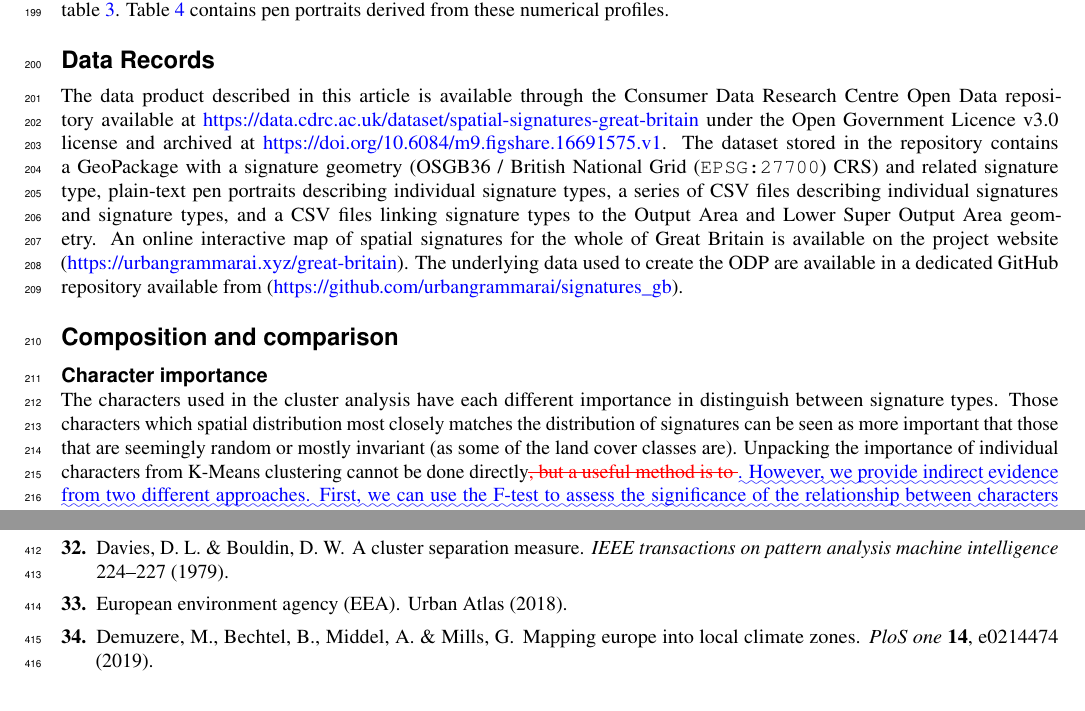
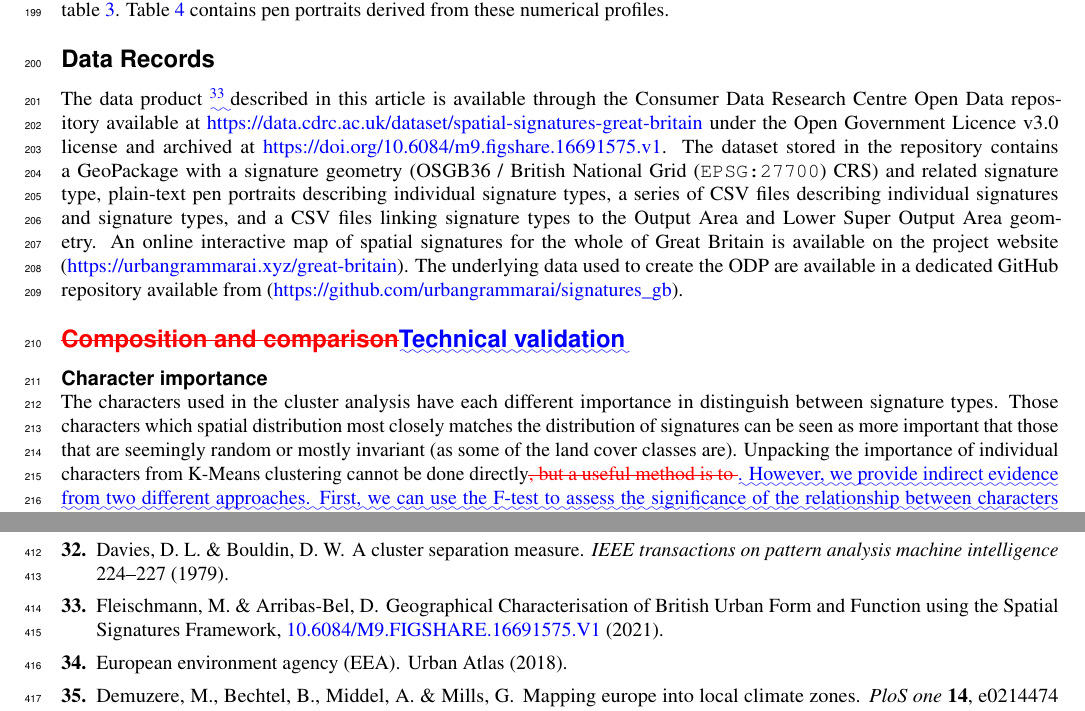
Before and after one commit to urbangrammarai/scientific_data, a LaTeX paper (v2_v3_diff.tex, which reads refs.bib): two parts of pages 5 and 9 of 26 before the commit and two parts of pages 5 and 9 of 27 after it, joined at a grey line, cut so that both start at the same text. Compiled offline with pdfLaTeX.

Commit message:
quality control comments

```diff
--- a/refs.bib
+++ b/refs.bib
@@ -595,0 +598,6 @@
+  title     = {Geographical {{Characterisation}} of {{British Urban Form}} and {{Function}} Using the {{Spatial Signatures Framework}}},
+  author    = {Fleischmann, Martin and Arribas-Bel, Daniel},
+  year      = {2021},
+  pages     = {1091920552 Bytes},
+  publisher = {{figshare}},
+  doi       = {10.6084/M9.FIGSHARE.16691575.V1},
--- a/v2_v3_diff.tex
+++ b/v2_v3_diff.tex
@@ -623,7 +623,9 @@ derived from these numerical profiles.
 %  our data citation format.
 
 % description of the GPKG/archive
-The data product described in this article is available through the Consumer Data
+The data product \DIFaddbegin \DIFadd{\mbox{%DIFAUXCMD
+\cite{fleischmannmartin2021Geographical} }\hskip0pt%DIFAUXCMD
+}\DIFaddend described in this article is available through the Consumer Data
 Research Centre Open Data repository available at
 \hyperlink{https://data.cdrc.ac.uk/dataset/spatial-signatures-great-britain}{https://data.cdrc.ac.uk/dataset/spatial-signatures-great-britain}
 under the Open Government Licence v3.0 license and archived at
@@ -639,7 +641,7 @@ The underlying data used to create the ODP are available in a dedicated GitHub r
 available from (\hyperlink{https://github.com/urbangrammarai/signatures\_gb}{https://github.com/urbangrammarai/signatures\_gb}).
 
 
-\section*{Composition and comparison}
+\section*{\DIFdelbegin \DIFdel{Composition and comparison}\DIFdelend \DIFaddbegin \DIFadd{Technical validation}\DIFaddend }
 
 % This section presents any experiments or analyses that are needed to support the
 % technical quality of the dataset. This section may be supported by figures and tables,
```
Also changed, not shown: scientific_data_all.tex (+2 -2 lines), refs.bib (68 more changed lines), v2_v3_diff.tex (4 more changed lines).
